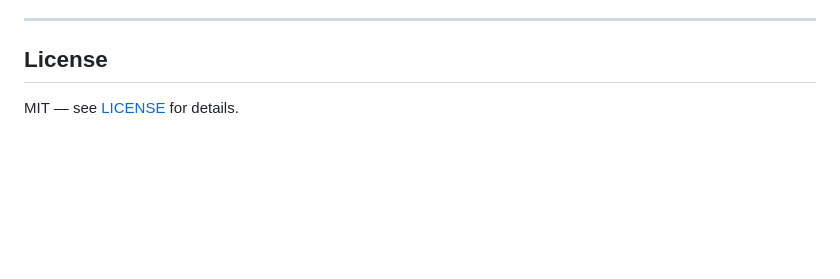
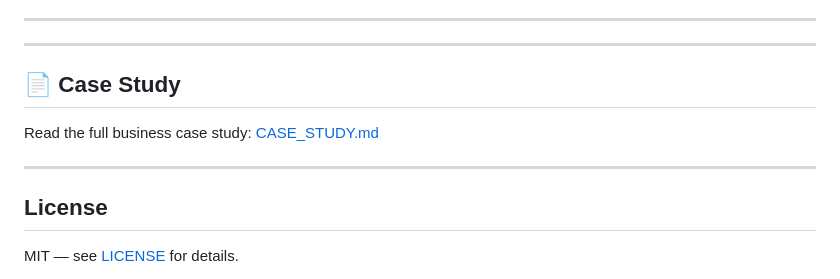
Before and after one commit to anna1sheludko/end-to-end-pipeline, a Markdown page: README.md, the part around the change. GitHub-like rendering; blank space fills up the shorter version.

Commit message:
Add business case study

```diff
--- a/README.md
+++ b/README.md
@@ -286,7 +286,13 @@ GitHub Actions runs the test suite on every push.
 - **SQL analytics** — real business queries, not just toy examples
 
 ---
+---
 
+## 📄 Case Study
+
+Read the full business case study: [CASE_STUDY.md](CASE_STUDY.md)
+
+---
 
 ## License
 
```
Also changed, not shown: CASE_STUDY.md (added, +93 -0 lines).
